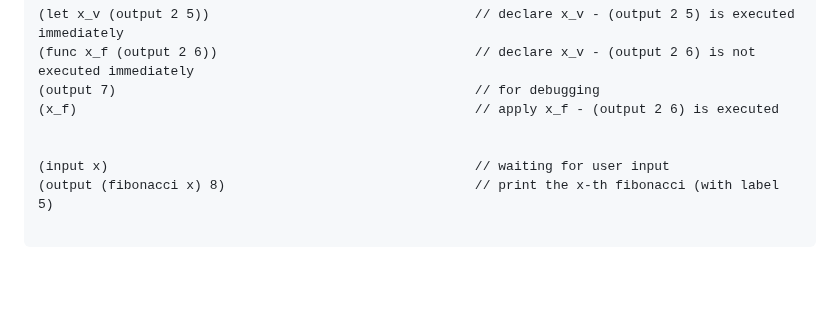
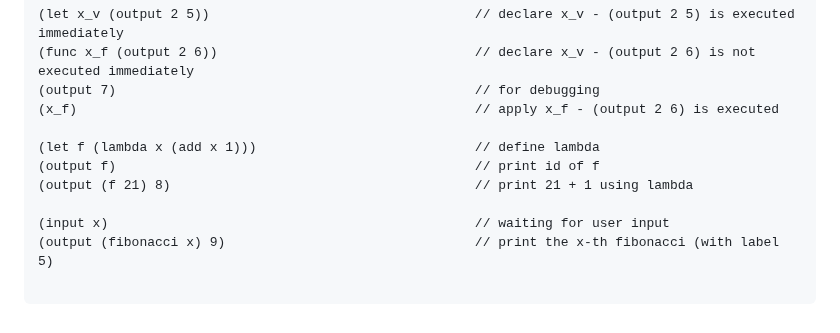
Before and after one commit to khanh101/fp, a Markdown page: README.md, the part around the change. Rendered like a GitHub page; blank space fills up the shorter version.

Commit message:
auto_push

````diff
--- a/README.md
+++ b/README.md
@@ -126,8 +126,11 @@ no 😅
 (output 7)                                              // for debugging
 (x_f)                                                   // apply x_f - (output 2 6) is executed
 
+(let f (lambda x (add x 1)))                            // define lambda
+(output f)                                              // print id of f
+(output (f 21) 8)                                       // print 21 + 1 using lambda
 
 (input x)                                               // waiting for user input
-(output (fibonacci x) 8)                                // print the x-th fibonacci (with label 5)
+(output (fibonacci x) 9)                                // print the x-th fibonacci (with label 5)
 
 ```
````
